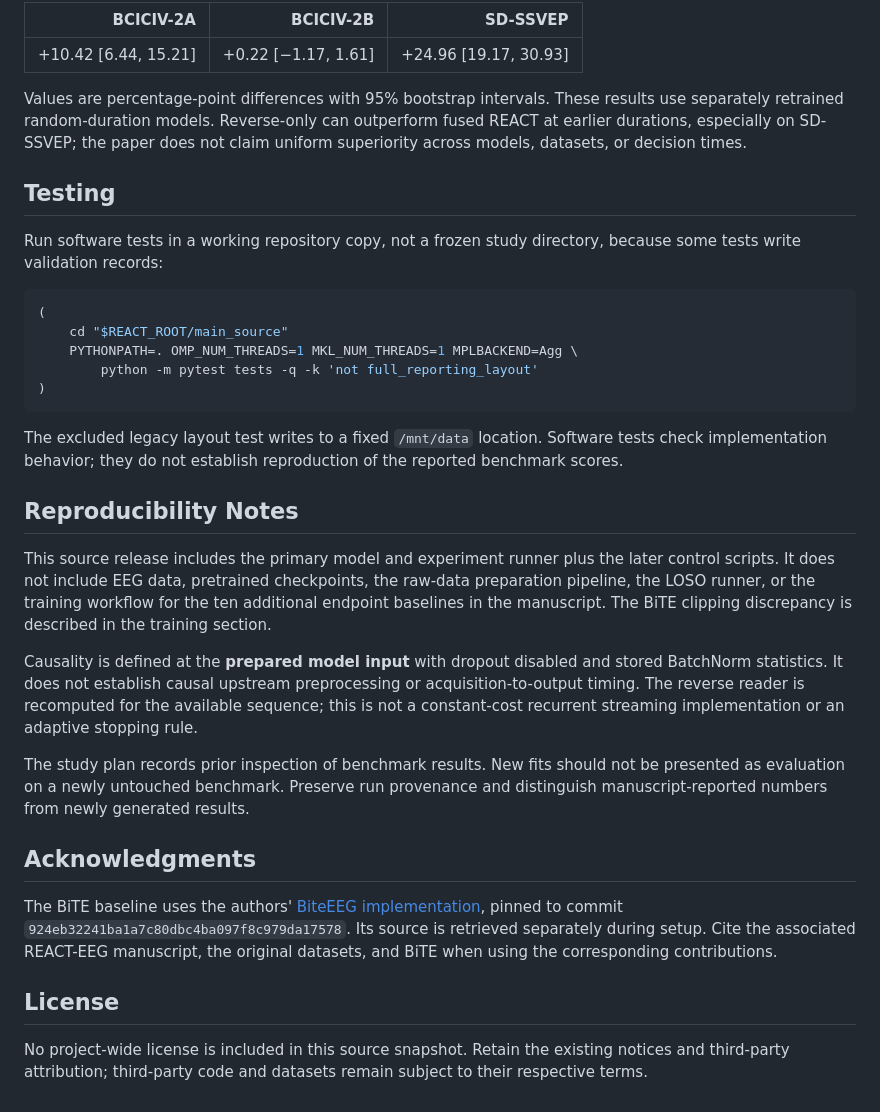
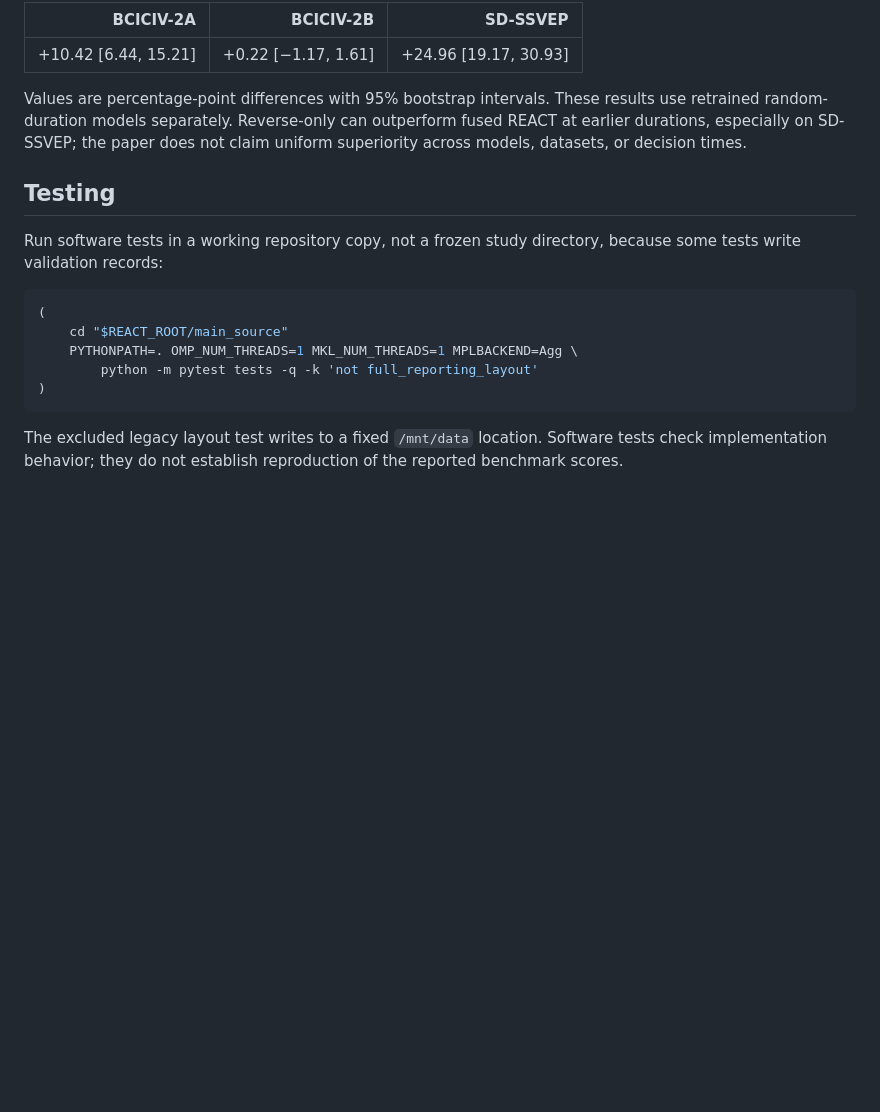
Before and after one commit to NikkieHooman/REACT-EEG, a Markdown page: README.md, the part around the change. Drawn GitHub-style; blank space fills up the shorter version.

Commit message:
Revise README for clarity and remove unnecessary sections
Updated wording for clarity and removed sections on reproducibility notes, acknowledgments, and license.

````diff
--- a/README.md
+++ b/README.md
@@ -457,7 +457,7 @@ After matched random-duration training, the REACT-minus-No-reverse nAUC differen
 |---:|---:|---:|
 | +10.42 [6.44, 15.21] | +0.22 [−1.17, 1.61] | +24.96 [19.17, 30.93] |
 
-Values are percentage-point differences with 95% bootstrap intervals. These results use separately retrained random-duration models. Reverse-only can outperform fused REACT at earlier durations, especially on SD-SSVEP; the paper does not claim uniform superiority across models, datasets, or decision times.
+Values are percentage-point differences with 95% bootstrap intervals. These results use retrained random-duration models separately. Reverse-only can outperform fused REACT at earlier durations, especially on SD-SSVEP; the paper does not claim uniform superiority across models, datasets, or decision times.
 
 ## Testing
 
@@ -472,19 +472,3 @@ Run software tests in a working repository copy, not a frozen study directory, b
 ```
 
 The excluded legacy layout test writes to a fixed `/mnt/data` location. Software tests check implementation behavior; they do not establish reproduction of the reported benchmark scores.
-
-## Reproducibility Notes
-
-This source release includes the primary model and experiment runner plus the later control scripts. It does not include EEG data, pretrained checkpoints, the raw-data preparation pipeline, the LOSO runner, or the training workflow for the ten additional endpoint baselines in the manuscript. The BiTE clipping discrepancy is described in the training section.
-
-Causality is defined at the **prepared model input** with dropout disabled and stored BatchNorm statistics. It does not establish causal upstream preprocessing or acquisition-to-output timing. The reverse reader is recomputed for the available sequence; this is not a constant-cost recurrent streaming implementation or an adaptive stopping rule.
-
-The study plan records prior inspection of benchmark results. New fits should not be presented as evaluation on a newly untouched benchmark. Preserve run provenance and distinguish manuscript-reported numbers from newly generated results.
-
-## Acknowledgments
-
-The BiTE baseline uses the authors' [BiteEEG implementation](https://github.com/cindy-hong/BiteEEG), pinned to commit `924eb32241ba1a7c80dbc4ba097f8c979da17578`. Its source is retrieved separately during setup. Cite the associated REACT-EEG manuscript, the original datasets, and BiTE when using the corresponding contributions.
-
-## License
-
-No project-wide license is included in this source snapshot. Retain the existing notices and third-party attribution; third-party code and datasets remain subject to their respective terms.
````
